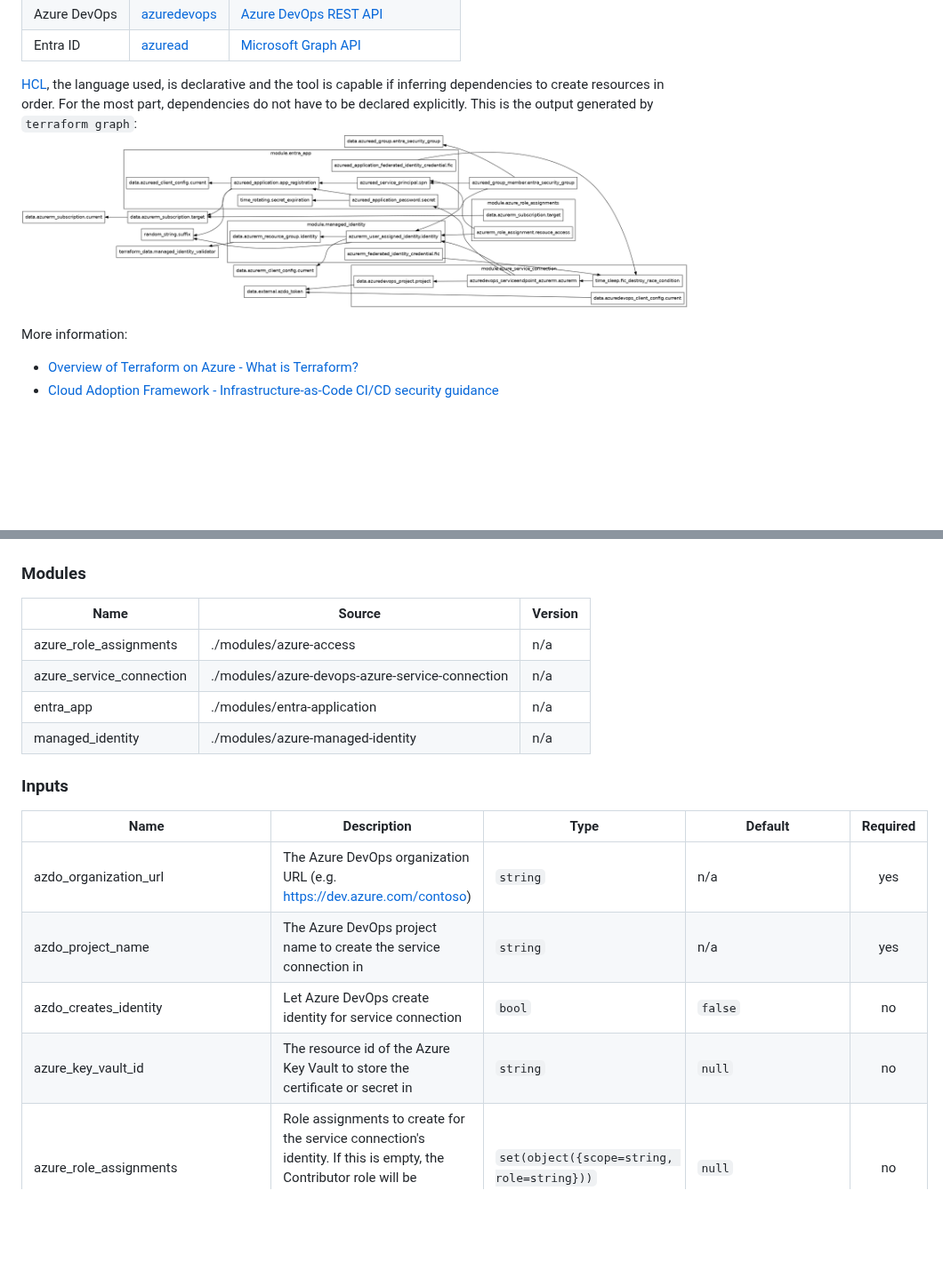
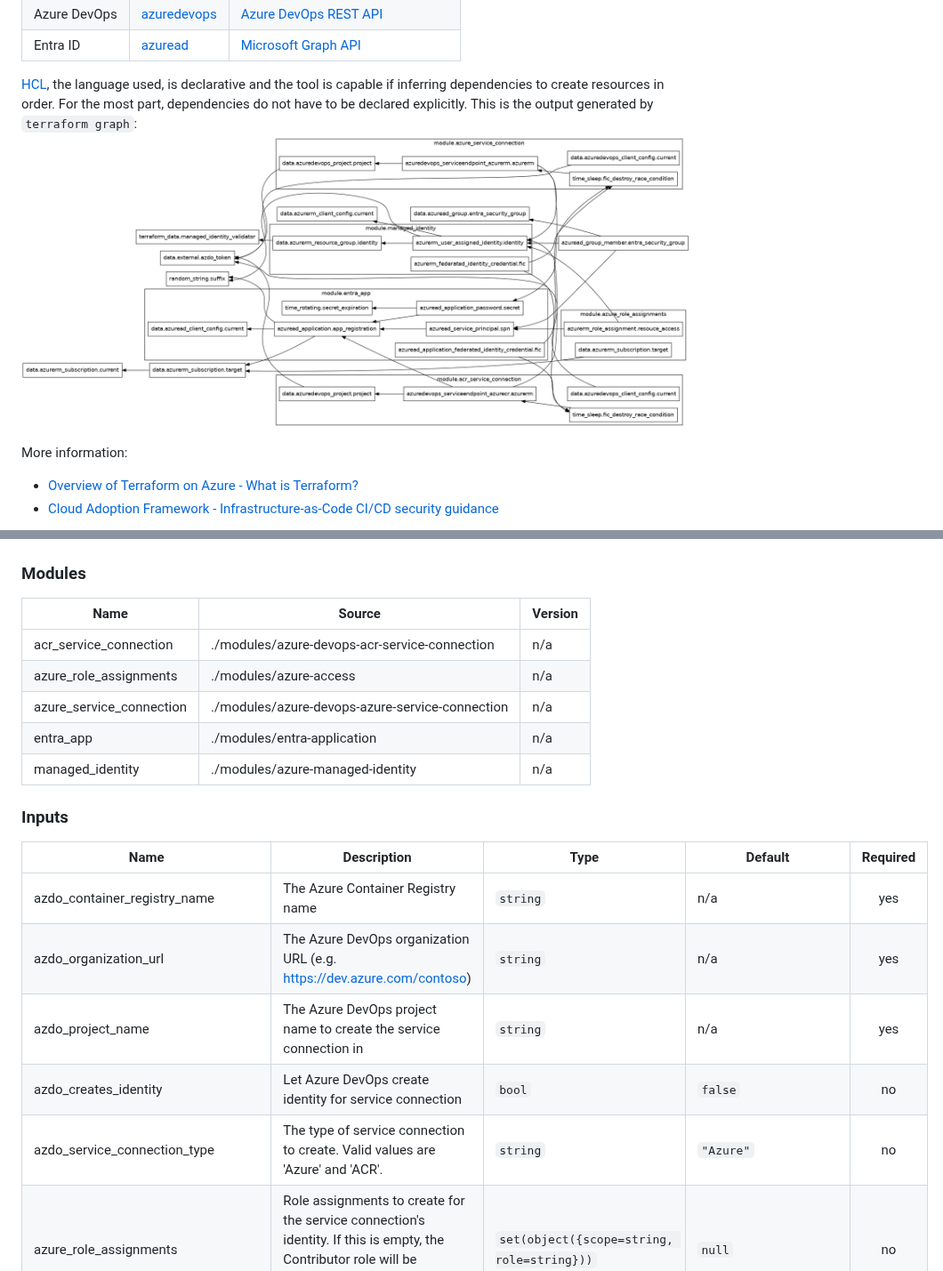
Before and after one commit to geekzter/azure-service-connection, a Markdown page: README.md, 2 parts joined by grey strips. Shown at 89% size. Drawn GitHub-style; pictures changed too: visuals/terraform-graph.png; blank space fills up the shorter version.

```diff
--- a/README.md
+++ b/README.md
@@ -194,6 +194,7 @@ Generated with [terraform-docs](https://terraform-docs.io/).
 
 | Name | Source | Version |
 |------|--------|---------|
+| acr_service_connection | ./modules/azure-devops-acr-service-connection | n/a |
 | azure_role_assignments | ./modules/azure-access | n/a |
 | azure_service_connection | ./modules/azure-devops-azure-service-connection | n/a |
 | entra_app | ./modules/entra-application | n/a |
@@ -203,10 +204,11 @@ Generated with [terraform-docs](https://terraform-docs.io/).
 
 | Name | Description | Type | Default | Required |
 |------|-------------|------|---------|:--------:|
+| azdo_container_registry_name | The Azure Container Registry name | `string` | n/a | yes |
 | azdo_organization_url | The Azure DevOps organization URL (e.g. https://dev.azure.com/contoso) | `string` | n/a | yes |
 | azdo_project_name | The Azure DevOps project name to create the service connection in | `string` | n/a | yes |
 | azdo_creates_identity | Let Azure DevOps create identity for service connection | `bool` | `false` | no |
-| azure_key_vault_id | The resource id of the Azure Key Vault to store the certificate or secret in | `string` | `null` | no |
+| azdo_service_connection_type | The type of service connection to create. Valid values are 'Azure' and 'ACR'. | `string` | `"Azure"` | no |
 | azure_role_assignments | Role assignments to create for the service connection's identity. If this is empty, the Contributor role will be assigned on the azurerm provider subscription. | `set(object({scope=string, role=string}))` | `null` | no |
 | create_managed_identity | Creates a Managed Identity instead of a App Registration | `bool` | `false` | no |
 | credential_type | The type of credential to use for the service connection. Valid values are 'FederatedIdentity' and 'Secret'. | `string` | `"FederatedIdentity"` | no |
```
